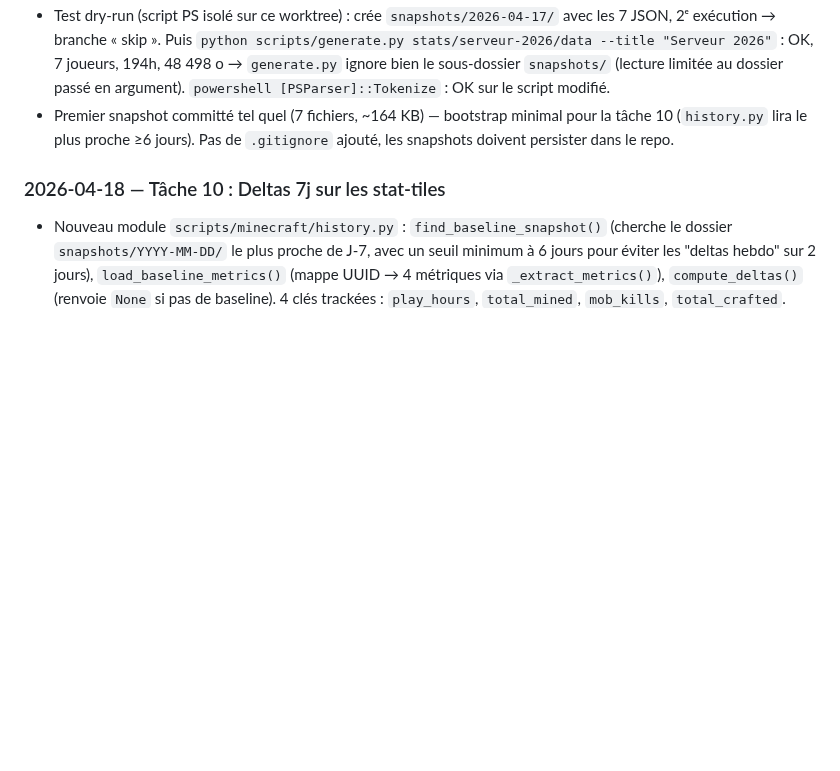
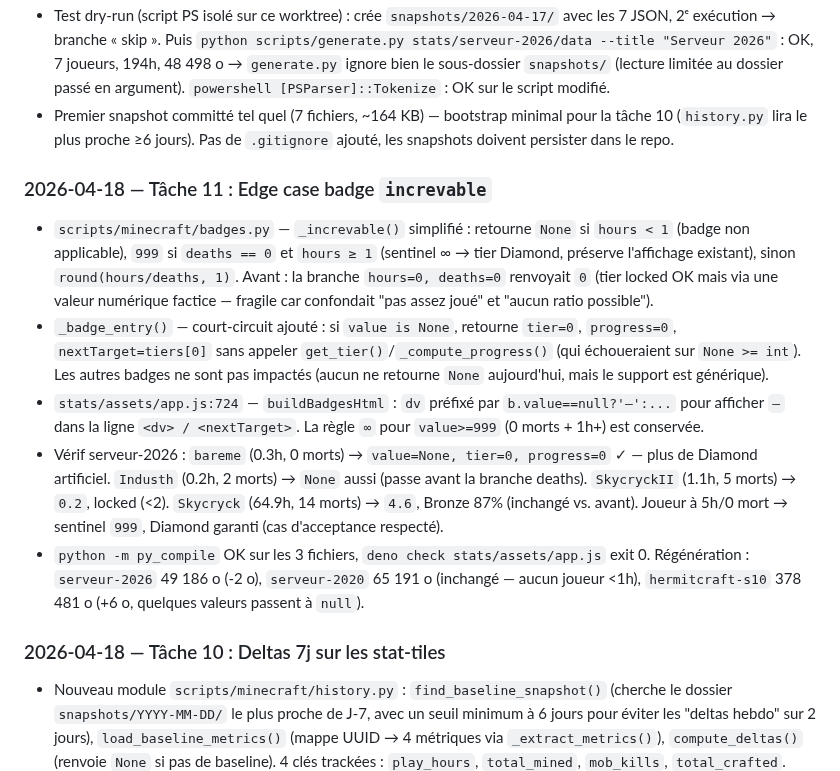
Before and after one commit to Skycryck/minecraft, a Markdown page: PLAN.md, the part around one of its changes. Drawn GitHub-style; blank space fills up the shorter version.

```diff
--- a/PLAN.md
+++ b/PLAN.md
@@ -441,6 +441,14 @@
 - Test dry-run (script PS isolé sur ce worktree) : crée `snapshots/2026-04-17/` avec les 7 JSON, 2ᵉ exécution → branche « skip ». Puis `python scripts/generate.py stats/serveur-2026/data --title "Serveur 2026"` : OK, 7 joueurs, 194h, 48 498 o → `generate.py` ignore bien le sous-dossier `snapshots/` (lecture limitée au dossier passé en argument). `powershell [PSParser]::Tokenize` : OK sur le script modifié.
 - Premier snapshot committé tel quel (7 fichiers, ~164 KB) — bootstrap minimal pour la tâche 10 (`history.py` lira le plus proche ≥6 jours). Pas de `.gitignore` ajouté, les snapshots doivent persister dans le repo.
 
+### 2026-04-18 — Tâche 11 : Edge case badge `increvable`
+
+- `scripts/minecraft/badges.py` — `_increvable()` simplifié : retourne `None` si `hours < 1` (badge non applicable), `999` si `deaths == 0` et `hours ≥ 1` (sentinel ∞ → tier Diamond, préserve l'affichage existant), sinon `round(hours/deaths, 1)`. Avant : la branche `hours=0, deaths=0` renvoyait `0` (tier locked OK mais via une valeur numérique factice — fragile car confondait "pas assez joué" et "aucun ratio possible").
+- `_badge_entry()` — court-circuit ajouté : si `value is None`, retourne `tier=0`, `progress=0`, `nextTarget=tiers[0]` sans appeler `get_tier()`/`_compute_progress()` (qui échoueraient sur `None >= int`). Les autres badges ne sont pas impactés (aucun ne retourne `None` aujourd'hui, mais le support est générique).
+- `stats/assets/app.js:724` — `buildBadgesHtml` : `dv` préfixé par `b.value==null?'—':...` pour afficher `—` dans la ligne `<dv> / <nextTarget>`. La règle `∞` pour `value>=999` (0 morts + 1h+) est conservée.
+- Vérif serveur-2026 : `bareme` (0.3h, 0 morts) → `value=None, tier=0, progress=0` ✓ — plus de Diamond artificiel. `Industh` (0.2h, 2 morts) → `None` aussi (passe avant la branche deaths). `SkycryckII` (1.1h, 5 morts) → `0.2`, locked (<2). `Skycryck` (64.9h, 14 morts) → `4.6`, Bronze 87% (inchangé vs. avant). Joueur à 5h/0 mort → sentinel `999`, Diamond garanti (cas d'acceptance respecté).
+- `python -m py_compile` OK sur les 3 fichiers, `deno check stats/assets/app.js` exit 0. Régénération : `serveur-2026` 49 186 o (-2 o), `serveur-2020` 65 191 o (inchangé — aucun joueur <1h), `hermitcraft-s10` 378 481 o (+6 o, quelques valeurs passent à `null`).
+
 ### 2026-04-18 — Tâche 10 : Deltas 7j sur les stat-tiles
 
 - Nouveau module `scripts/minecraft/history.py` : `find_baseline_snapshot()` (cherche le dossier `snapshots/YYYY-MM-DD/` le plus proche de J-7, avec un seuil minimum à 6 jours pour éviter les "deltas hebdo" sur 2 jours), `load_baseline_metrics()` (mappe UUID → 4 métriques via `_extract_metrics()`), `compute_deltas()` (renvoie `None` si pas de baseline). 4 clés trackées : `play_hours`, `total_mined`, `mob_kills`, `total_crafted`.
```
Also changed, not shown: other parts of PLAN.md (+3 -3 lines).
